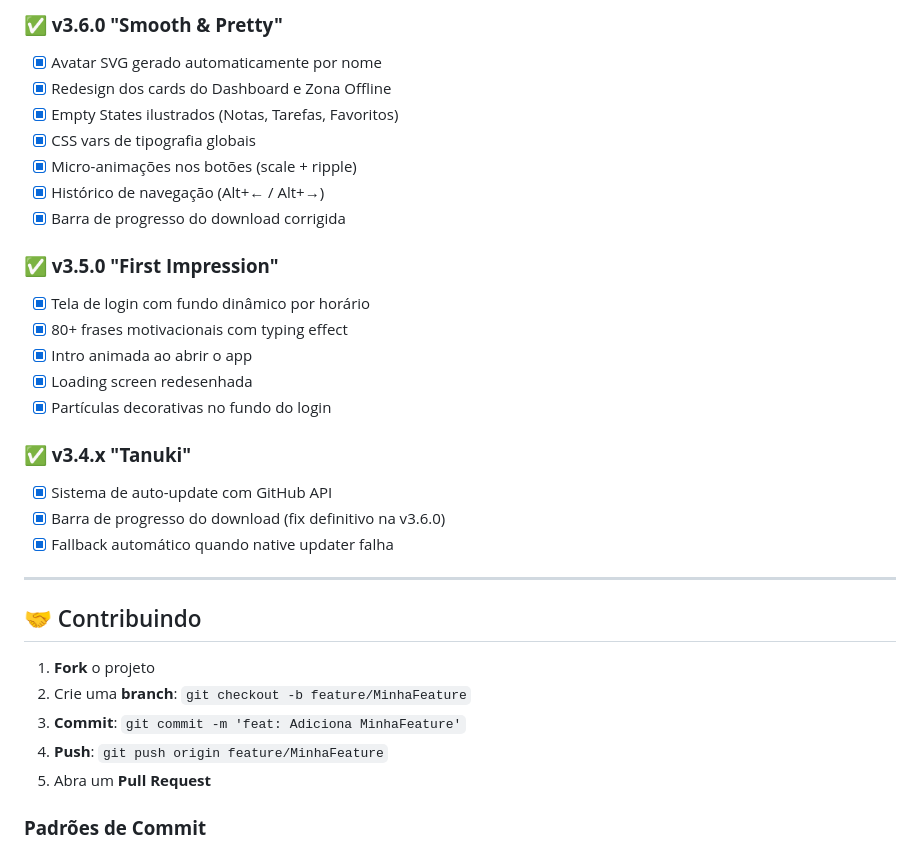
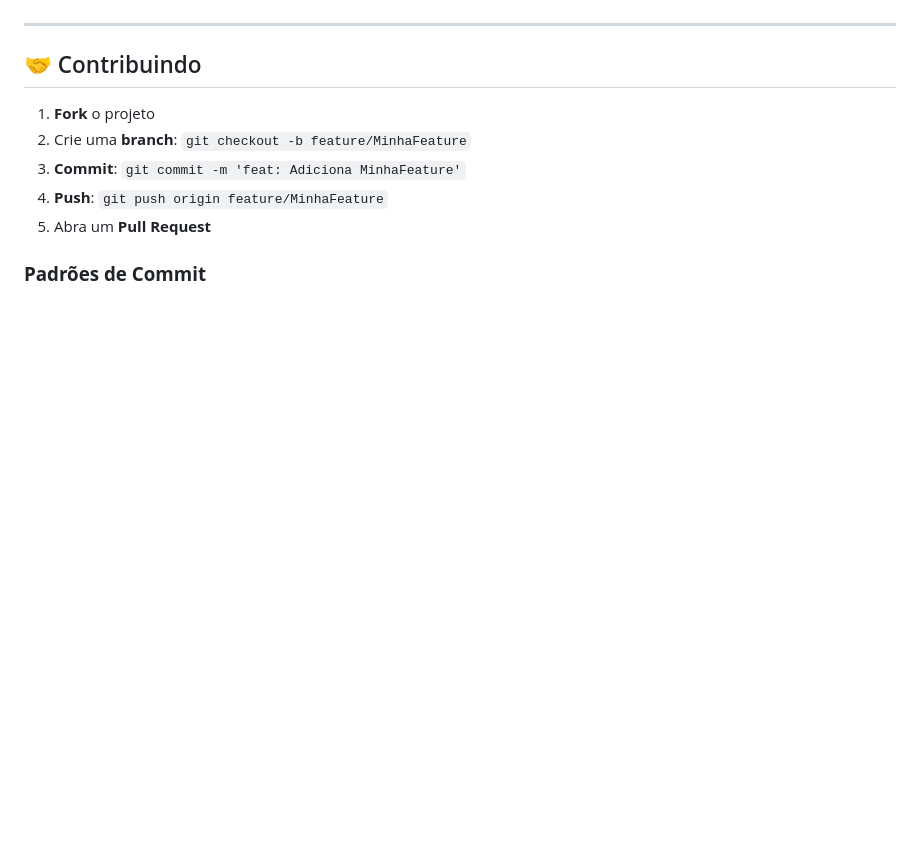
Before and after one commit to Fish7w7/Pandora, a Markdown page: readme.md, the part around one of its changes. Rendered like a GitHub page; blank space fills up the shorter version.

```diff
--- a/readme.md
+++ b/readme.md
@@ -488,23 +536,3 @@ dist/
-### **✅ v3.6.0 "Smooth & Pretty"**
-- [x] Avatar SVG gerado automaticamente por nome
-- [x] Redesign dos cards do Dashboard e Zona Offline
-- [x] Empty States ilustrados (Notas, Tarefas, Favoritos)
-- [x] CSS vars de tipografia globais
-- [x] Micro-animações nos botões (scale + ripple)
-- [x] Histórico de navegação (Alt+← / Alt+→)
-- [x] Barra de progresso do download corrigida
-
-### **✅ v3.5.0 "First Impression"**
-- [x] Tela de login com fundo dinâmico por horário
-- [x] 80+ frases motivacionais com typing effect
-- [x] Intro animada ao abrir o app
-- [x] Loading screen redesenhada
-- [x] Partículas decorativas no fundo do login
-
-### **✅ v3.4.x "Tanuki"**
-- [x] Sistema de auto-update com GitHub API
-- [x] Barra de progresso do download (fix definitivo na v3.6.0)
-- [x] Fallback automático quando native updater falha
 
 ---
 
```
Also changed, not shown: other parts of readme.md (+110 -62 lines).
